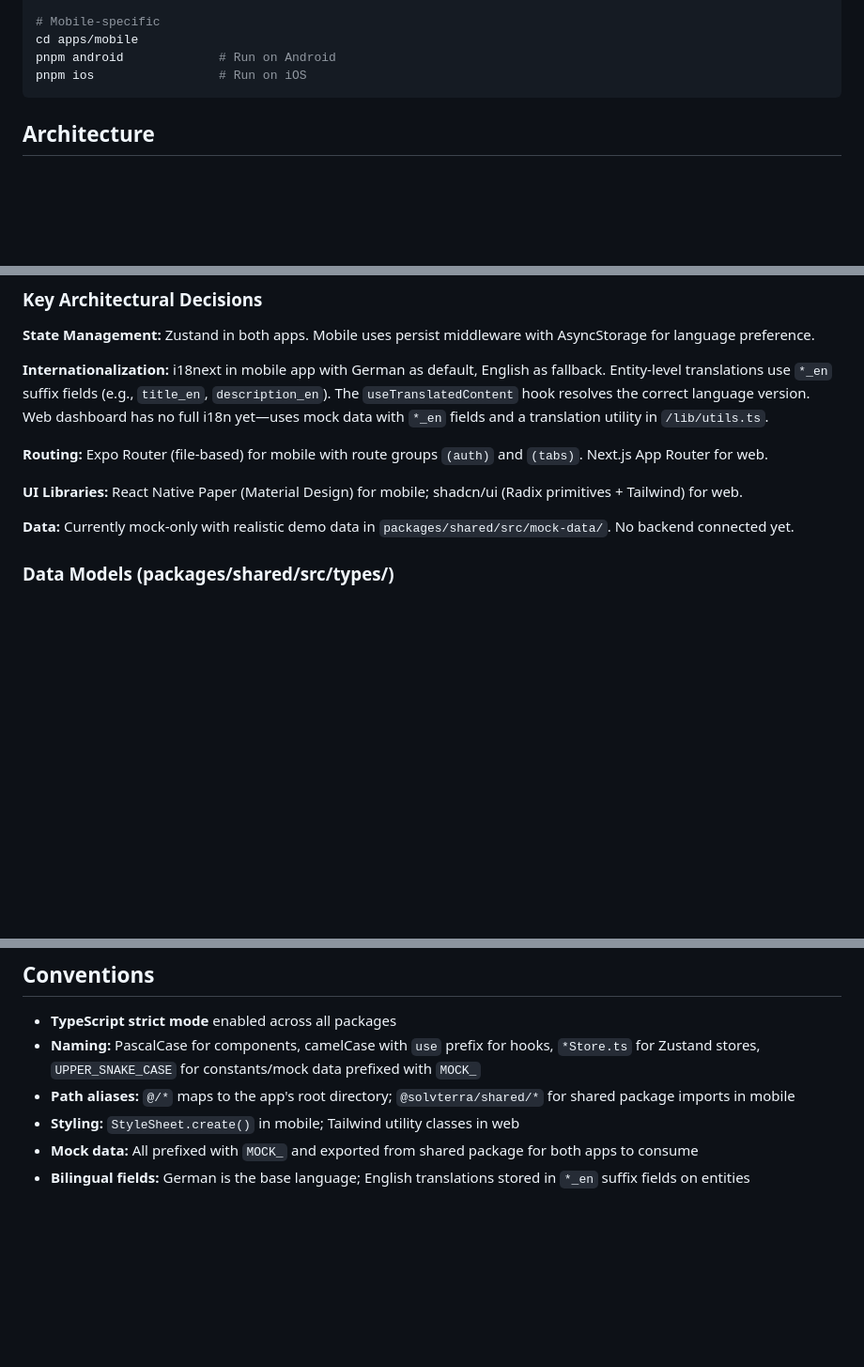
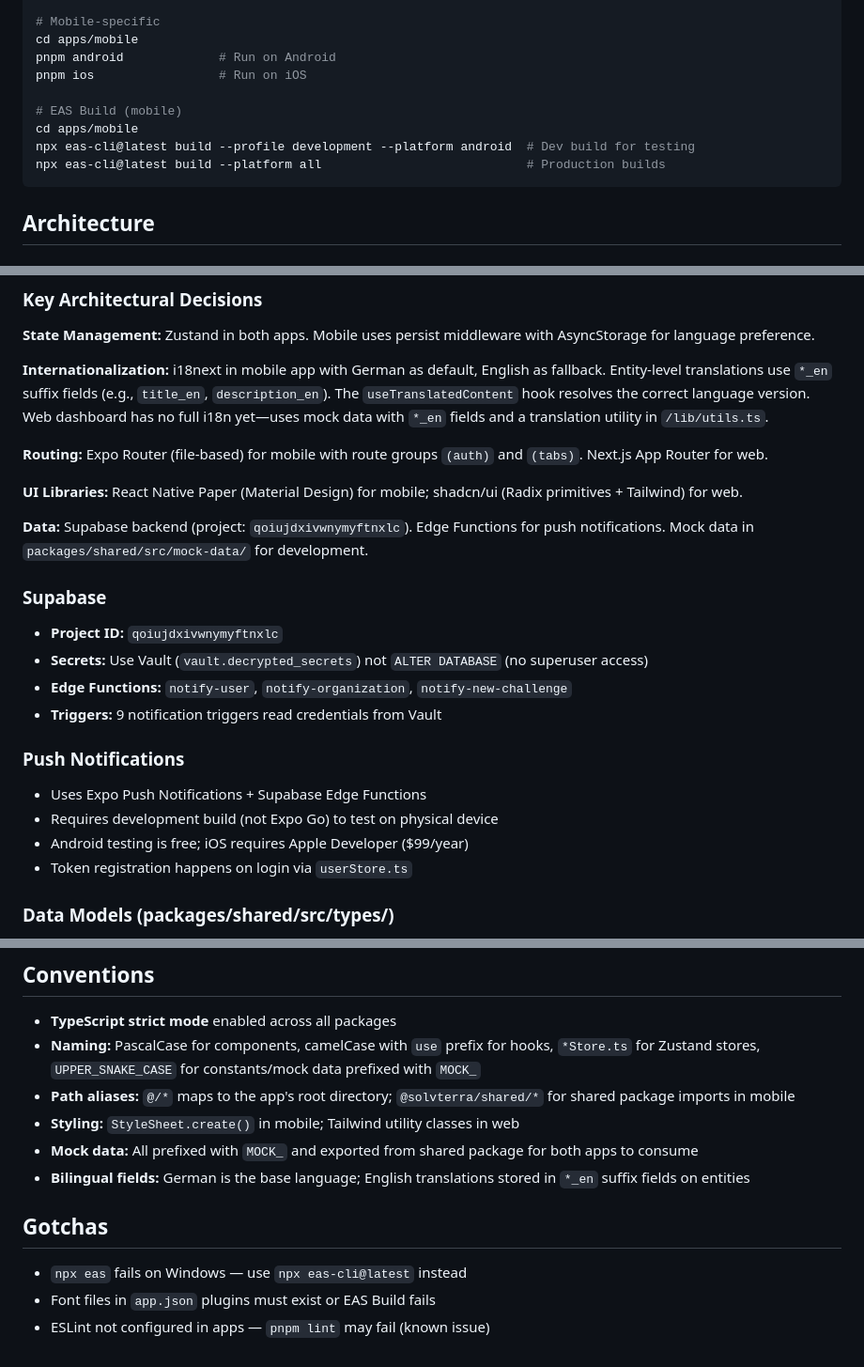
Before and after one commit to wolroniak/solvterra, a Markdown page: CLAUDE.md, 3 parts joined by grey strips. Shown at 94% size. GitHub-like rendering; blank space fills up the shorter version.

Commit message:
docs: update CLAUDE.md with Supabase, EAS Build, and gotchas
- Add EAS Build commands for mobile development
- Document Supabase project ID and Vault usage
- Add push notifications architecture notes
- Document Windows/EAS/ESLint gotchas

Co-Authored-By: Claude Opus 4.5 <noreply@anthropic.com>

````diff
--- a/CLAUDE.md
+++ b/CLAUDE.md
@@ -30,6 +30,11 @@ pnpm type-check          # TypeScript strict checking across all packages
 cd apps/mobile
 pnpm android             # Run on Android
 pnpm ios                 # Run on iOS
+
+# EAS Build (mobile)
+cd apps/mobile
+npx eas-cli@latest build --profile development --platform android  # Dev build for testing
+npx eas-cli@latest build --platform all                            # Production builds
 ```
 
 ## Architecture
@@ -50,7 +55,21 @@ pnpm ios                 # Run on iOS
 
 **UI Libraries:** React Native Paper (Material Design) for mobile; shadcn/ui (Radix primitives + Tailwind) for web.
 
-**Data:** Currently mock-only with realistic demo data in `packages/shared/src/mock-data/`. No backend connected yet.
+**Data:** Supabase backend (project: `qoiujdxivwnymyftnxlc`). Edge Functions for push notifications. Mock data in `packages/shared/src/mock-data/` for development.
+
+### Supabase
+
+- **Project ID:** `qoiujdxivwnymyftnxlc`
+- **Secrets:** Use Vault (`vault.decrypted_secrets`) not `ALTER DATABASE` (no superuser access)
+- **Edge Functions:** `notify-user`, `notify-organization`, `notify-new-challenge`
+- **Triggers:** 9 notification triggers read credentials from Vault
+
+### Push Notifications
+
+- Uses Expo Push Notifications + Supabase Edge Functions
+- Requires development build (not Expo Go) to test on physical device
+- Android testing is free; iOS requires Apple Developer ($99/year)
+- Token registration happens on login via `userStore.ts`
 
 ### Data Models (packages/shared/src/types/)
 
@@ -74,3 +93,9 @@ Category colors: environment (green), social (pink), education (purple), health
 - **Styling:** `StyleSheet.create()` in mobile; Tailwind utility classes in web
 - **Mock data:** All prefixed with `MOCK_` and exported from shared package for both apps to consume
 - **Bilingual fields:** German is the base language; English translations stored in `*_en` suffix fields on entities
+
+## Gotchas
+
+- `npx eas` fails on Windows — use `npx eas-cli@latest` instead
+- Font files in `app.json` plugins must exist or EAS Build fails
+- ESLint not configured in apps — `pnpm lint` may fail (known issue)
````
